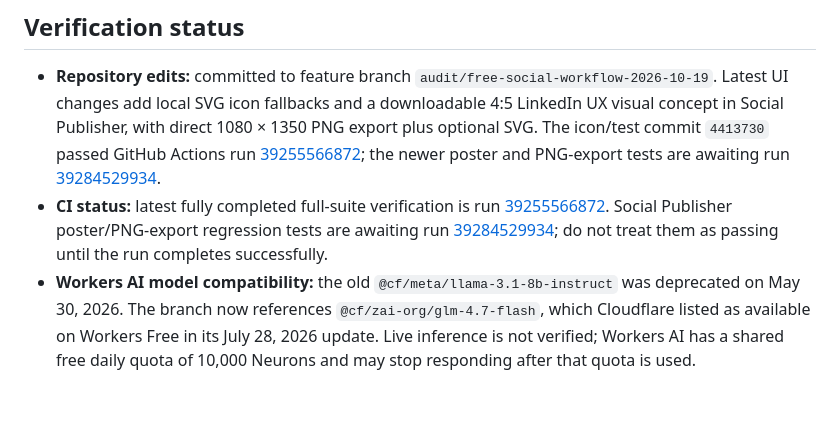
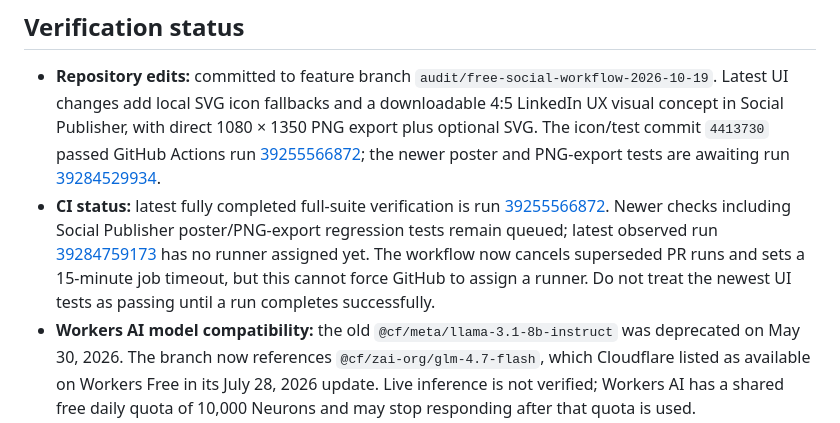
Before and after one commit to AllahNawaz36/AllahNawaz-, a Markdown page: SECURITY_STATUS.md, the part around the change. GitHub-like rendering; blank space fills up the shorter version.

Commit message:
Document queued CI runner limitation and safeguards

```diff
--- a/SECURITY_STATUS.md
+++ b/SECURITY_STATUS.md
@@ -23,7 +23,7 @@
 ## Verification status
 
 - **Repository edits:** committed to feature branch `audit/free-social-workflow-2026-10-19`. Latest UI changes add local SVG icon fallbacks and a downloadable 4:5 LinkedIn UX visual concept in Social Publisher, with direct 1080 × 1350 PNG export plus optional SVG. The icon/test commit `4413730` passed GitHub Actions run [39255566872](https://github.com/AllahNawaz36/AllahNawaz-/actions/runs/39255566872); the newer poster and PNG-export tests are awaiting run [39284529934](https://github.com/AllahNawaz36/AllahNawaz-/actions/runs/39284529934).
-- **CI status:** latest fully completed full-suite verification is run [39255566872](https://github.com/AllahNawaz36/AllahNawaz-/actions/runs/39255566872). Social Publisher poster/PNG-export regression tests are awaiting run [39284529934](https://github.com/AllahNawaz36/AllahNawaz-/actions/runs/39284529934); do not treat them as passing until the run completes successfully.
+- **CI status:** latest fully completed full-suite verification is run [39255566872](https://github.com/AllahNawaz36/AllahNawaz-/actions/runs/39255566872). Newer checks including Social Publisher poster/PNG-export regression tests remain queued; latest observed run [39284759173](https://github.com/AllahNawaz36/AllahNawaz-/actions/runs/39284759173) has no runner assigned yet. The workflow now cancels superseded PR runs and sets a 15-minute job timeout, but this cannot force GitHub to assign a runner. Do not treat the newest UI tests as passing until a run completes successfully.
 - **Workers AI model compatibility:** the old `@cf/meta/llama-3.1-8b-instruct` was deprecated on May 30, 2026. The branch now references `@cf/zai-org/glm-4.7-flash`, which Cloudflare listed as available on Workers Free in its July 28, 2026 update. Live inference is not verified; Workers AI has a shared free daily quota of 10,000 Neurons and may stop responding after that quota is used.
 - **Cloudflare build preview:** Cloudflare's PR status reported a failed preview build for commit `f477a07` on 2026-10-19. The config name has now been aligned to the observed `allahnawaz` service and the setup URL example updated. The exact build log was not accessible through repository tools, so the cause is still unconfirmed; inspect Cloudflare Dashboard → Workers & Pages → `allahnawaz` → Builds before claiming deployment success.
 - **Live `/api/health`:** not verified in this work session.
```
